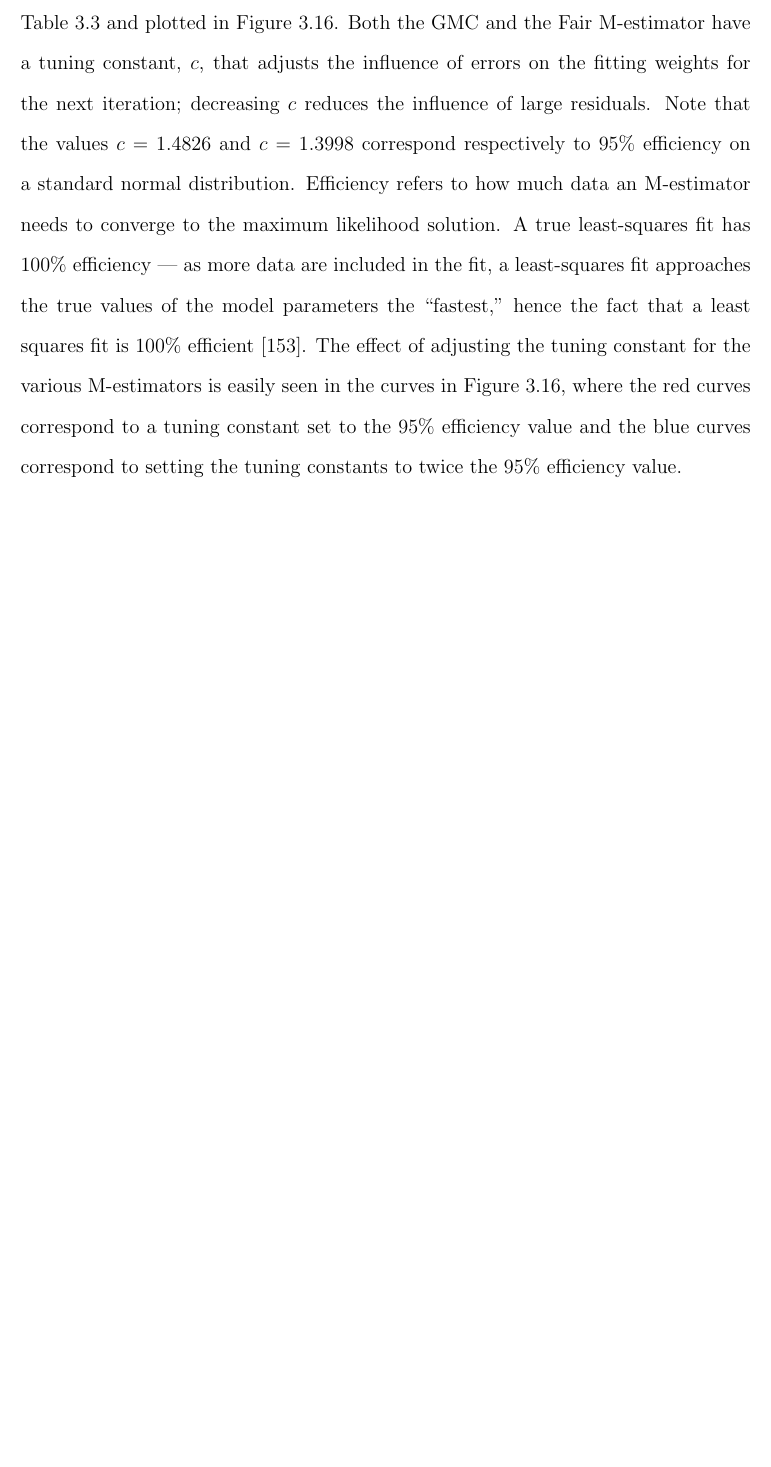
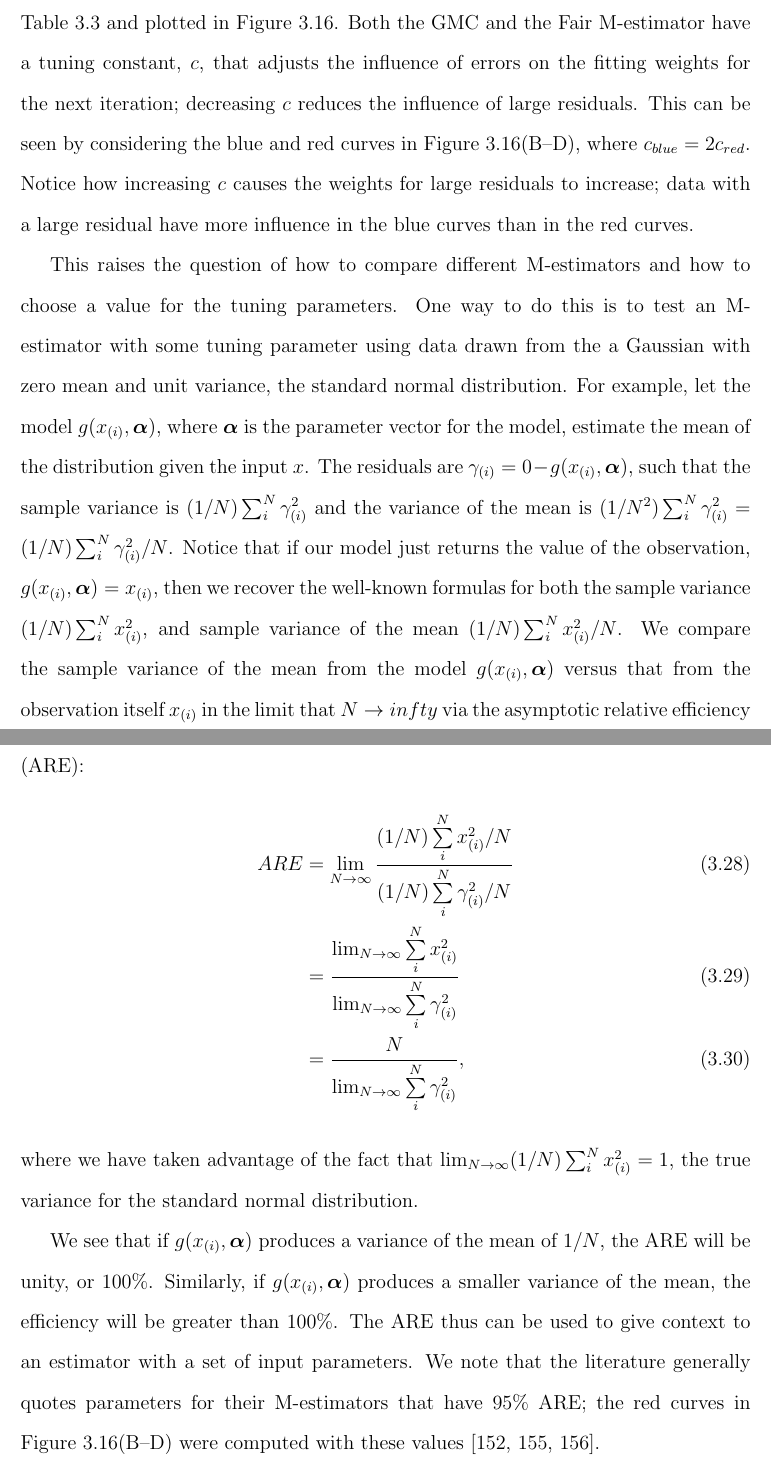
Before and after one commit to perrywmellis/thesis, a LaTeX thesis (document/thesis.tex, which reads document/chapter3.tex): part of page 144 of 259 before the commit and two parts of pages 144 and 145 of 260 after it, the two joined at a grey line, cut so that both start at the same text, the shorter picture padded with empty space. Compiled offline with pdfLaTeX.

Commit message:
more edits

```diff
--- a/document/chapter3.tex
+++ b/document/chapter3.tex
@@ -925,10 +925,26 @@ However, those that are not globally convex often deal with large error more sev
 Thus, to get the best of both worlds, we will first fit our surface using a convex M-estimator until the fit converges and then fit the output of the convex M-estimator with a non-convex M-estimator.
 Following Ref.~\cite{RN31}, we use the convex ``Fair'' M-estimator and the non-convex ``Geman-McClure'' (GMC) M-estimator~\cite{RN52}, where the functional forms of the cost function and weight functions are provided in Table~\ref{t:3-CostFxn} and plotted in Figure~\ref{f:3-CostFxn}.
 Both the GMC and the Fair M-estimator have a tuning constant, $c$, that adjusts the influence of errors on the fitting weights for the next iteration; decreasing $c$ reduces the influence of large residuals.
-Note that the values $c = 1.4826$ and $c = 1.3998$ correspond respectively to 95\% efficiency on a standard normal distribution.
-Efficiency refers to how much data an M-estimator needs to converge to the maximum likelihood solution.
-A true least-squares fit has 100\% efficiency --- as more data are included in the fit, a least-squares fit approaches the true values of the model parameters the ``fastest,'' hence the fact that a least squares fit is 100\% efficient~\cite{RN269}.
-The effect of adjusting the tuning constant for the various M-estimators is easily seen in the curves in Figure~\ref{f:3-CostFxn}, where the red curves correspond to a tuning constant set to the 95\% efficiency value and the blue curves correspond to setting the tuning constants to twice the 95\% efficiency value.
+This can be seen by considering the blue and red curves in Figure~\ref{f:3-CostFxn}(B--D), where $c_{blue} = 2c_{red}$.
+Notice how increasing $c$ causes the weights for large residuals to increase; data with a large residual have more influence in the blue curves than in the red curves.
+
+This raises the question of how to compare different M-estimators and how to choose a value for the tuning parameters.
+One way to do this is to test an M-estimator with some tuning parameter using data drawn from the a Gaussian with zero mean and unit variance, the standard normal distribution.
+For example, let the model $g(x_{(i)},\bm{\alpha})$, where $\bm{\alpha}$ is the parameter vector for the model, estimate the mean of the distribution given the input $x$.
+The residuals are $\gamma_{(i)} = 0 - g(x_{(i)},\bm{\alpha})$, such that the sample variance is $(1/N)\sum_i^N \gamma_{(i)}^2$ and the variance of the mean is $(1/N^2)\sum_i^N \gamma_{(i)}^2 = (1/N)\sum_i^N \gamma_{(i)}^2/N$.
+Notice that if our model just returns the value of the observation, $g(x_{(i)},\bm{\alpha}) = x_{(i)}$, then we recover the well-known formulas for both the sample variance $(1/N)\sum_i^N x_{(i)}^2$, and sample variance of the mean $(1/N)\sum_i^N x_{(i)}^2/N$.
+We compare the sample variance of the mean from the model $g(x_{(i)},\bm{\alpha})$ versus that from the observation itself $x_{(i)}$ in the limit that $N \to infty$ via the asymptotic relative efficiency (ARE):
+\begin{align}
+  ARE &= \lim_{N \to \infty} \frac{(1/N)\sum\limits_i^N x_{(i)}^2/N}{(1/N)\sum\limits_i^N \gamma_{(i)}^2/N}\\
+  &= \frac{\lim_{N \to \infty} \sum\limits_i^N x_{(i)}^2}{\lim_{N \to \infty} \sum\limits_i^N \gamma_{(i)}^2}\\
+  &= \frac{N}{\lim_{N \to \infty} \sum\limits_i^N \gamma_{(i)}^2},
+\end{align}
+where we have taken advantage of the fact that $\lim_{N \to \infty} (1/N)\sum_i^N x_{(i)}^2 = 1$, the true variance for the standard normal distribution.
+
+We see that if $g(x_{(i)},\bm{\alpha})$ produces a variance of the mean of $1/N$, the ARE will be unity, or 100\%.
+Similarly, if $g(x_{(i)},\bm{\alpha})$ produces a smaller variance of the mean, the efficiency will be greater than 100\%.
+The ARE thus can be used to give context to an estimator with a set of input parameters.
+We note that the literature generally quotes parameters for their M-estimators that have 95\% ARE; the red curves in Figure~\ref{f:3-CostFxn}(B--D) were computed with these values~\cite{RN318,RN32,RN52}.
 \newpage
 \begin{table}[ht]
   \centering
```
Also changed, not shown: document/chapter3.tex (2 more changed lines).
